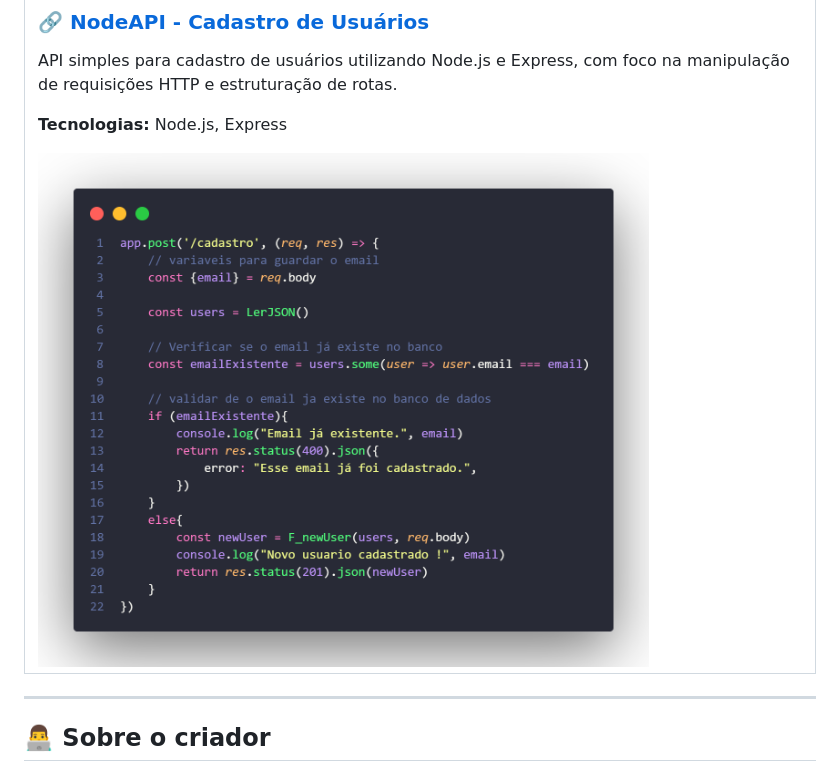
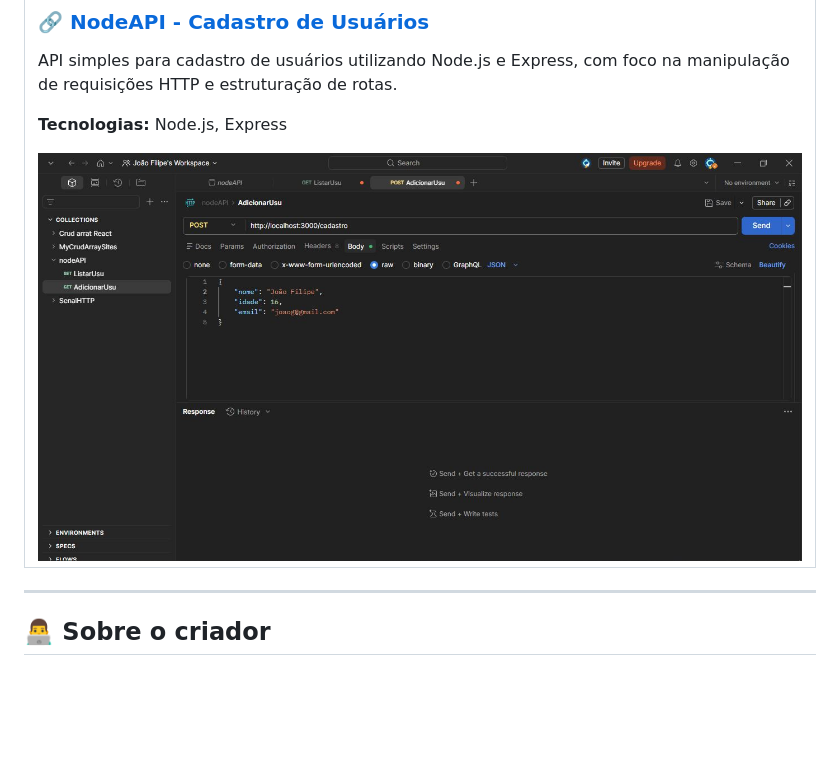
Before and after one commit to Filiple15/projetosGerais, a Markdown page: README.md, the part around the change. Rendered like a GitHub page; blank space fills up the shorter version.

```diff
--- a/README.md
+++ b/README.md
@@ -79,7 +79,7 @@ Projeto central que reúne acessos rápidos para outros projetos e conteúdos, f
 API simples para cadastro de usuários utilizando Node.js e Express, com foco na manipulação de requisições HTTP e estruturação de rotas.
 
 <p><strong>Tecnologias:</strong> Node.js, Express</p>
-<img src="https://raw.githubusercontent.com/Filiple15/projetosGerais/main/nodeAPI/img/code.png" width="80%" align="center"/>
+<img src="https://raw.githubusercontent.com/Filiple15/projetosGerais/main/nodeAPI/img/visual.JPG" width="100%" align="center"/>
 
   </tr>
 </table>
```
